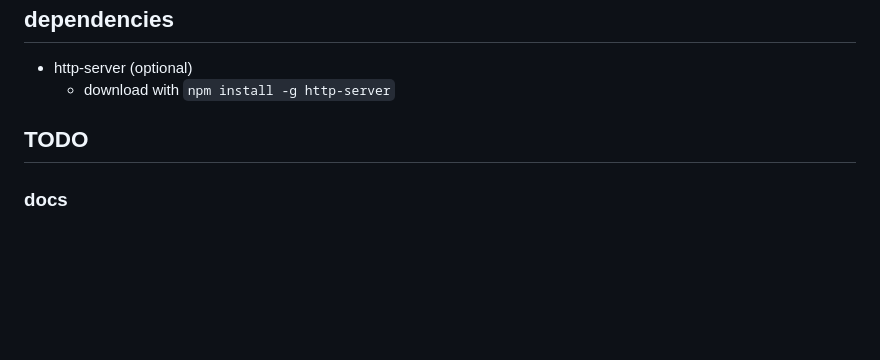
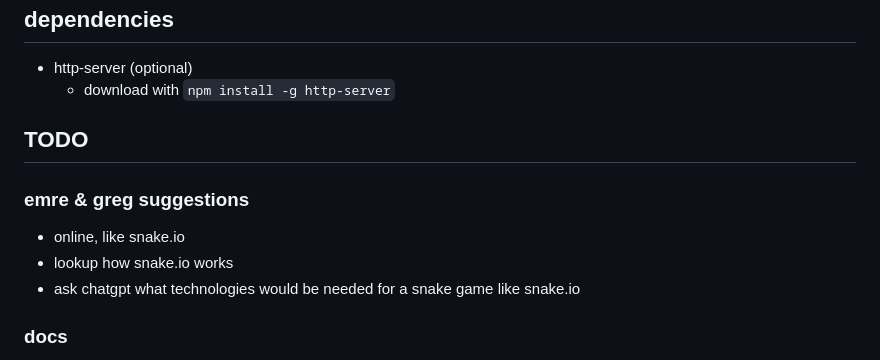
Before and after one commit to charlie-bedell/snake-game, a Markdown page: README.md, the part around the change. Drawn GitHub-style; blank space fills up the shorter version.

```diff
--- a/README.md
+++ b/README.md
@@ -11,6 +11,10 @@
 - http-server (optional)
   - download with `npm install -g http-server`
 ## TODO
+### emre & greg suggestions
+- online, like snake.io
+- lookup how snake.io works
+- ask chatgpt what technologies would be needed for a snake game like snake.io
 ### docs
 - Finish documentation (inline and readme)
 - fill out readme according to template
```
Also changed, not shown: assets/gear-icon.png (added), 2 other files.
